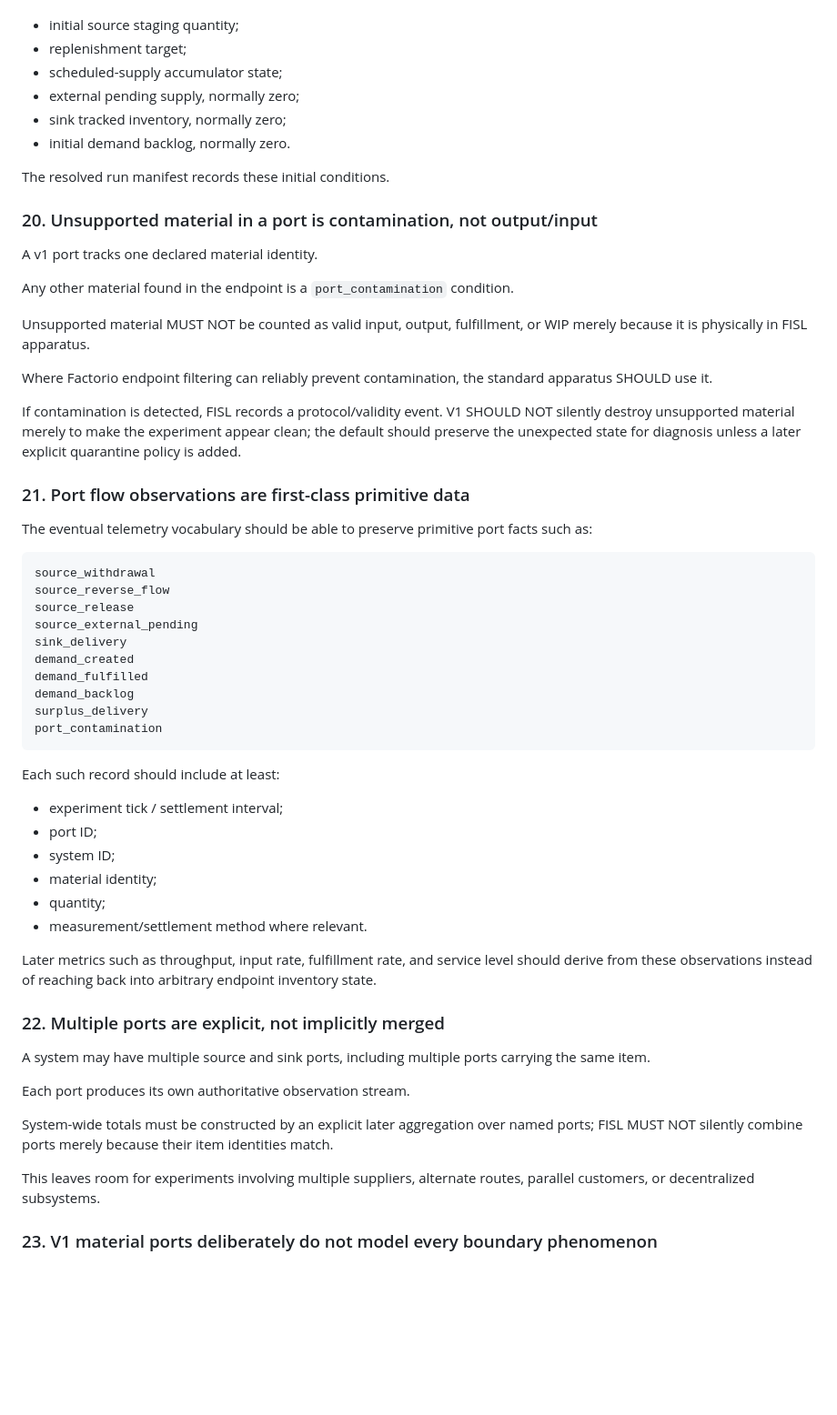
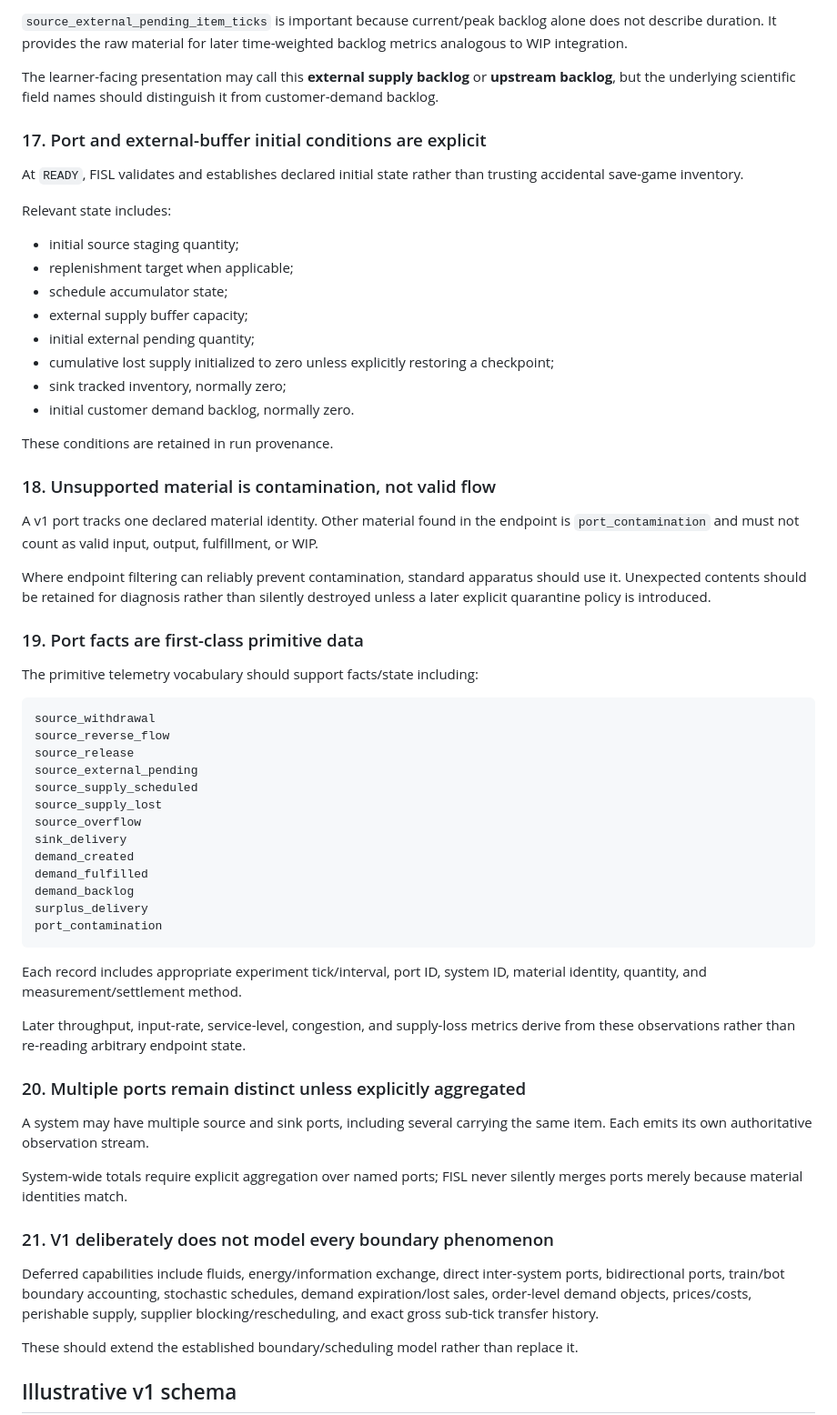
Before and after one commit to MetaCoding-io/FactorioResearch, a Markdown page: docs/adr/0003-material-ports-supply-demand.md, the part around one of its changes. Shown at 91% size. Drawn GitHub-style; blank space fills up the shorter version.

````diff
--- a/docs/adr/0003-material-ports-supply-demand.md
+++ b/docs/adr/0003-material-ports-supply-demand.md
@@ -376,34 +220,42 @@ Relevant initial conditions include, as appropriate:
+`source_external_pending_item_ticks` is important because current/peak backlog alone does not describe duration. It provides the raw material for later time-weighted backlog metrics analogous to WIP integration.
+
+The learner-facing presentation may call this **external supply backlog** or **upstream backlog**, but the underlying scientific field names should distinguish it from customer-demand backlog.
+
+### 17. Port and external-buffer initial conditions are explicit
+
+At `READY`, FISL validates and establishes declared initial state rather than trusting accidental save-game inventory.
+
+Relevant state includes:
 
 - initial source staging quantity;
-- replenishment target;
-- scheduled-supply accumulator state;
-- external pending supply, normally zero;
+- replenishment target when applicable;
+- schedule accumulator state;
+- external supply buffer capacity;
+- initial external pending quantity;
+- cumulative lost supply initialized to zero unless explicitly restoring a checkpoint;
 - sink tracked inventory, normally zero;
-- initial demand backlog, normally zero.
+- initial customer demand backlog, normally zero.
 
-The resolved run manifest records these initial conditions.
+These conditions are retained in run provenance.
 
-### 20. Unsupported material in a port is contamination, not output/input
+### 18. Unsupported material is contamination, not valid flow
 
-A v1 port tracks one declared material identity.
+A v1 port tracks one declared material identity. Other material found in the endpoint is `port_contamination` and must not count as valid input, output, fulfillment, or WIP.
 
-Any other material found in the endpoint is a `port_contamination` condition.
+Where endpoint filtering can reliably prevent contamination, standard apparatus should use it. Unexpected contents should be retained for diagnosis rather than silently destroyed unless a later explicit quarantine policy is introduced.
 
-Unsupported material MUST NOT be counted as valid input, output, fulfillment, or WIP merely because it is physically in FISL apparatus.
+### 19. Port facts are first-class primitive data
 
-Where Factorio endpoint filtering can reliably prevent contamination, the standard apparatus SHOULD use it.
-
-If contamination is detected, FISL records a protocol/validity event. V1 SHOULD NOT silently destroy unsupported material merely to make the experiment appear clean; the default should preserve the unexpected state for diagnosis unless a later explicit quarantine policy is added.
-
-### 21. Port flow observations are first-class primitive data
-
-The eventual telemetry vocabulary should be able to preserve primitive port facts such as:
+The primitive telemetry vocabulary should support facts/state including:
 
 ```text
 source_withdrawal
 source_reverse_flow
 source_release
 source_external_pending
+source_supply_scheduled
+source_supply_lost
+source_overflow
 sink_delivery
 demand_created
 demand_fulfilled
@@ -412,26 +264,21 @@ surplus_delivery
 port_contamination
 ```
 
-Each such record should include at least:
+Each record includes appropriate experiment tick/interval, port ID, system ID, material identity, quantity, and measurement/settlement method.
 
-- experiment tick / settlement interval;
-- port ID;
-- system ID;
-- material identity;
-- quantity;
-- measurement/settlement method where relevant.
+Later throughput, input-rate, service-level, congestion, and supply-loss metrics derive from these observations rather than re-reading arbitrary endpoint state.
 
-Later metrics such as throughput, input rate, fulfillment rate, and service level should derive from these observations instead of reaching back into arbitrary endpoint inventory state.
+### 20. Multiple ports remain distinct unless explicitly aggregated
 
-### 22. Multiple ports are explicit, not implicitly merged
+A system may have multiple source and sink ports, including several carrying the same item. Each emits its own authoritative observation stream.
 
-A system may have multiple source and sink ports, including multiple ports carrying the same item.
+System-wide totals require explicit aggregation over named ports; FISL never silently merges ports merely because material identities match.
 
-Each port produces its own authoritative observation stream.
+### 21. V1 deliberately does not model every boundary phenomenon
 
-System-wide totals must be constructed by an explicit later aggregation over named ports; FISL MUST NOT silently combine ports merely because their item identities match.
+Deferred capabilities include fluids, energy/information exchange, direct inter-system ports, bidirectional ports, train/bot boundary accounting, stochastic schedules, demand expiration/lost sales, order-level demand objects, prices/costs, perishable supply, supplier blocking/rescheduling, and exact gross sub-tick transfer history.
 
-This leaves room for experiments involving multiple suppliers, alternate routes, parallel customers, or decentralized subsystems.
+These should extend the established boundary/scheduling model rather than replace it.
 
-### 23. V1 material ports deliberately do not model every boundary phenomenon
+## Illustrative v1 schema
 
````
Also changed, not shown: other parts of docs/adr/0003-material-ports-supply-demand.md (+187 -360 lines).
